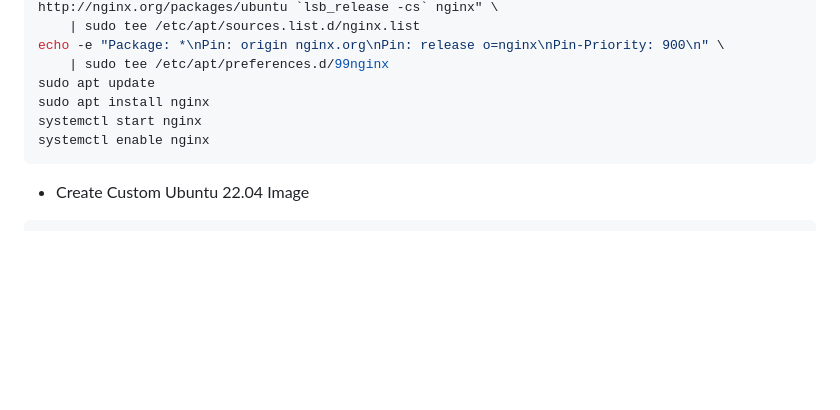
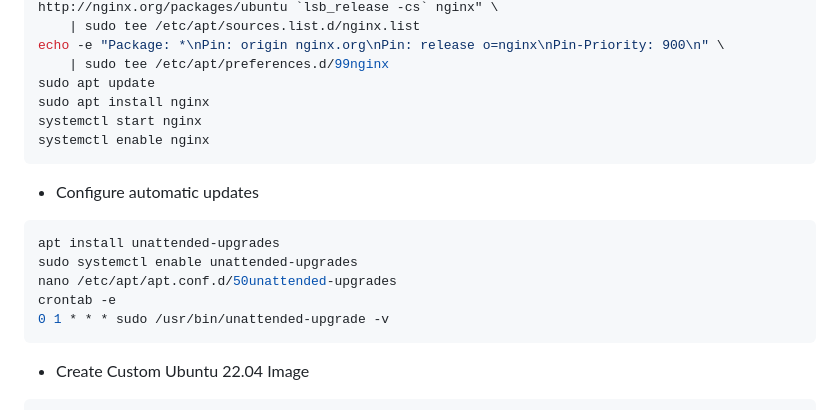
Before and after one commit to Vertrauensstellung/vertrauensstellung.github.io, a Markdown page: README.md, the part around the change. Drawn GitHub-style; blank space fills up the shorter version.

````diff
--- a/README.md
+++ b/README.md
@@ -114,6 +114,15 @@ systemctl start nginx
 systemctl enable nginx
 ```
 
+- Configure automatic updates
+```bash
+apt install unattended-upgrades
+sudo systemctl enable unattended-upgrades
+nano /etc/apt/apt.conf.d/50unattended-upgrades
+crontab -e
+0 1 * * * sudo /usr/bin/unattended-upgrade -v
+```
+
 - Create Custom Ubuntu 22.04 Image
 ```bash
 apt install p7zip wget xorisso -y
````
